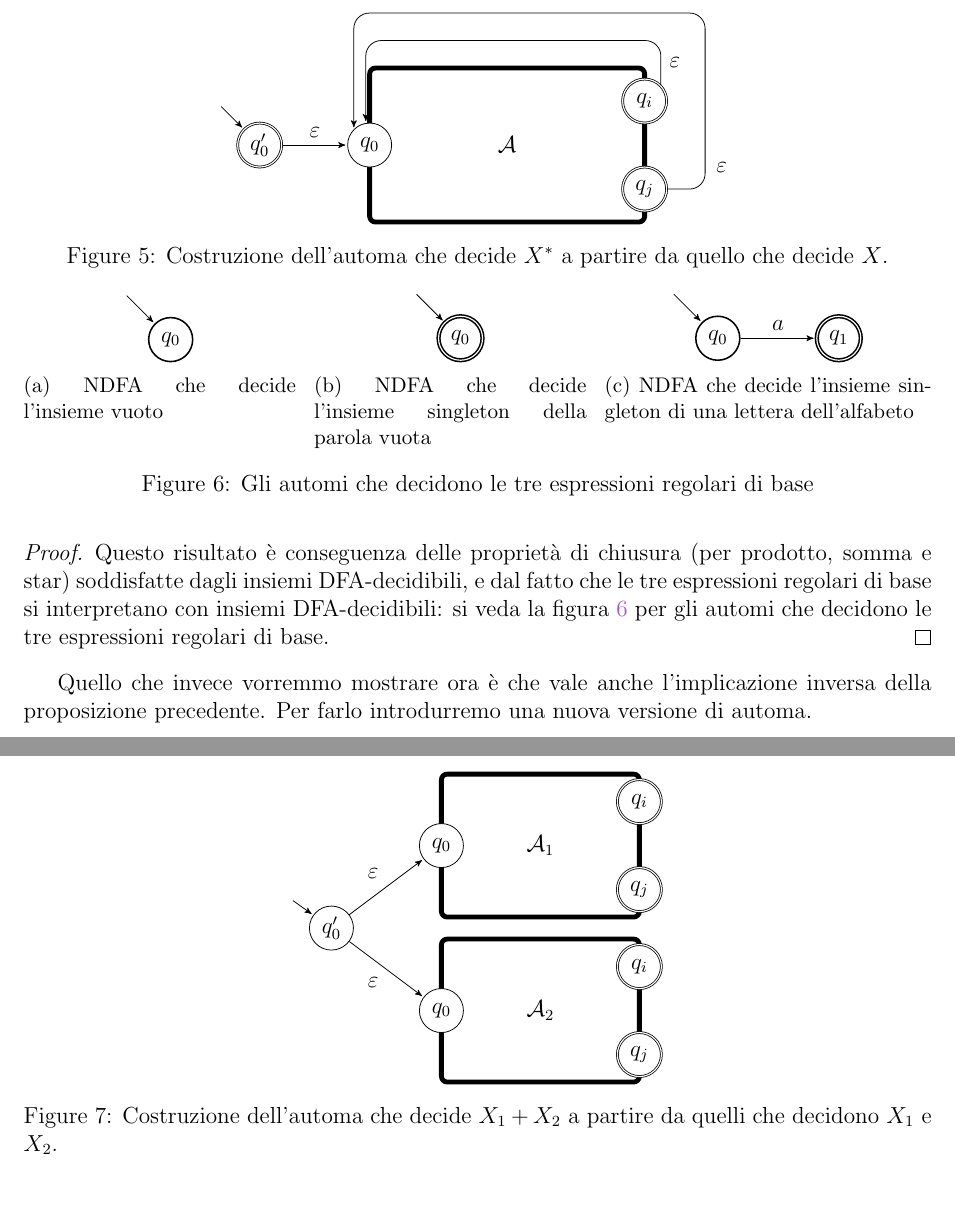
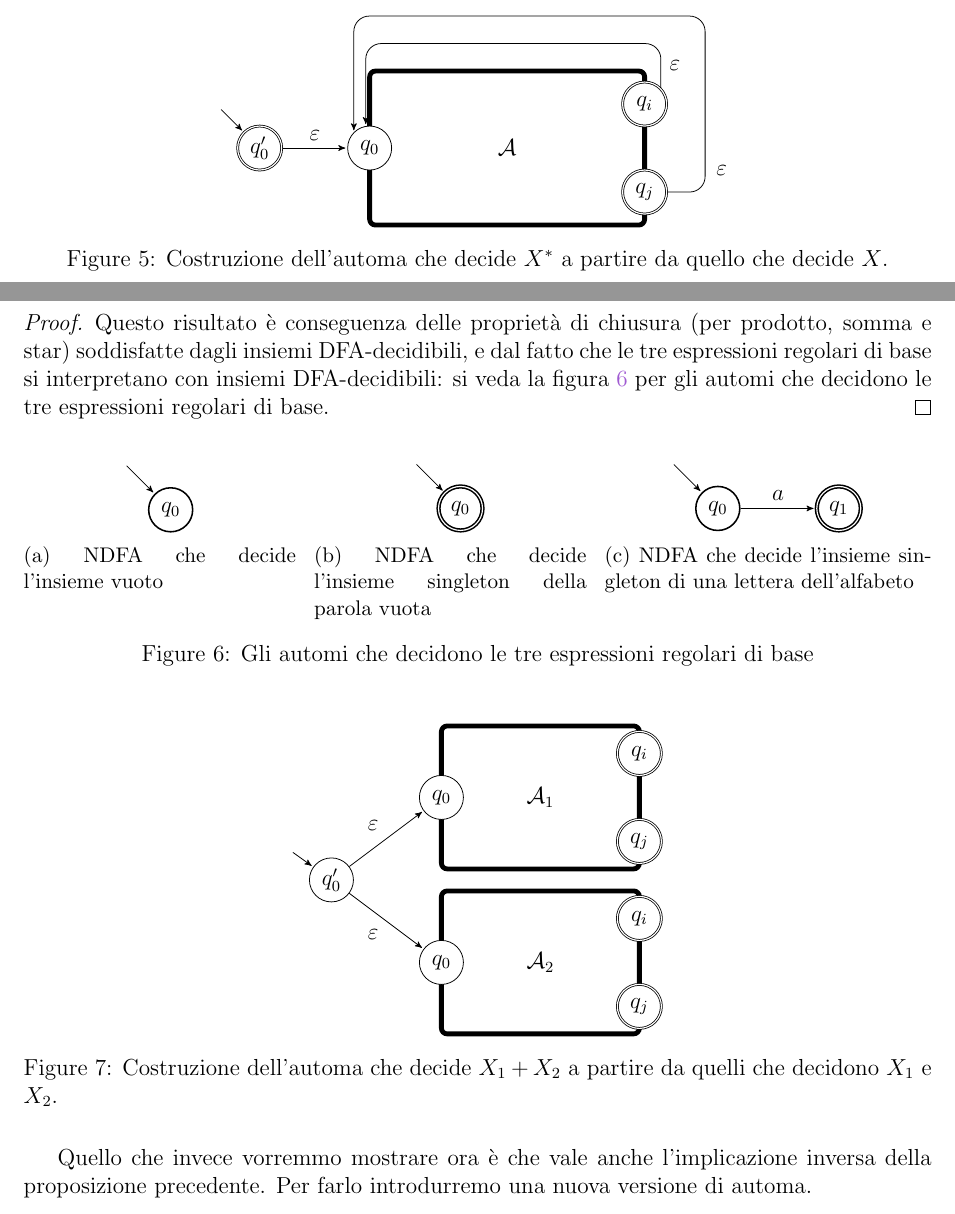
Before and after one commit to potewww/IN410___dispense, a LaTeX document (main.tex, which reads espressioniregolari.tex, packages.tex): two parts of pages 36 and 37 of 55 before the commit and two parts of pages 35 and 36 of 55 after it, joined at a grey line, cut so that both start at the same text. Compiled offline with pdfLaTeX.

Commit message:
ling reg 2

```diff
--- a/espressioniregolari.tex
+++ b/espressioniregolari.tex
@@ -53,7 +53,7 @@ dove
 \right.
 \]
 \end{defi}
-\begin{figure}[ht]
+\begin{figure}[H]
 \centering
 \begin{tikzpicture}[
     >=stealth', shorten >=1pt, auto,
@@ -96,7 +96,9 @@ dove
 soddisfatte dagli insiemi DFA-decidibili, e dal fatto che le tre espressioni regolari di base si interpretano
 con insiemi DFA-decidibili: si veda la figura
 \ref{fig:automi-base} per gli automi che decidono le tre espressioni regolari di base.
-\begin{figure}[ht]
+\end{proof}
+\end{prop}
+\begin{figure}[H]
 \centering
 \begin{subfigure}[t]{0.3\textwidth}
     \centering
@@ -141,9 +143,7 @@ con insiemi DFA-decidibili: si veda la figura
 \caption{Gli automi che decidono le tre espressioni regolari di base}
 \label{fig:automi-base}
 \end{figure}
-\end{proof}
-\end{prop}
-\begin{figure}[ht]
+\begin{figure}[H]
 \centering
 \begin{tikzpicture}[
     >=stealth', shorten >=1pt, auto,
--- a/packages.tex
+++ b/packages.tex
@@ -1,5 +1,5 @@
 \usepackage[margin=1in]{geometry}
-\usepackage{comment, diagbox, array,
+\usepackage{comment, diagbox, array, float,
  amsmath, amsthm, amssymb, amsfonts,
  mathtools, graphicx, thmtools, tikz-cd, amscd,
  subcaption, enumitem, hyperref, bbm}
```
Also changed, not shown: main.tex (+2 -0 lines), main.pdf, 6 other files.
